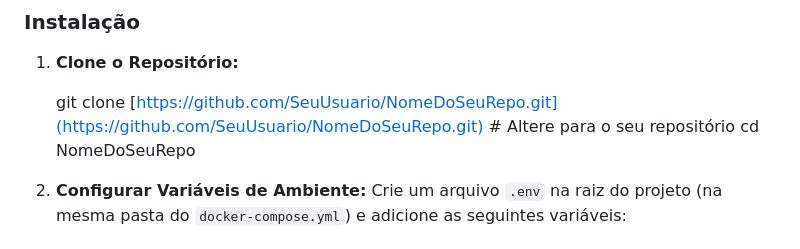
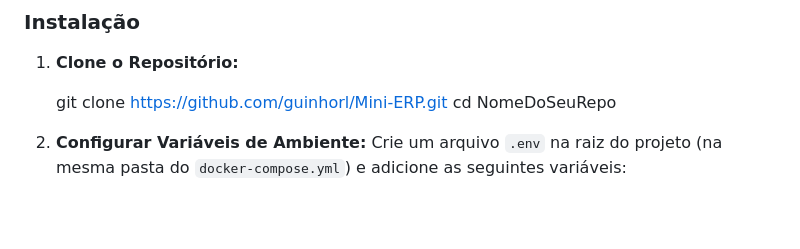
Before and after one commit to guinhorl/Mini-ERP, a Markdown page: README.md, the part around the change. Drawn GitHub-style; blank space fills up the shorter version.

Commit message:
att link repositorio

```diff
--- a/README.md
+++ b/README.md
@@ -58,7 +58,7 @@ Certifique-se de ter os seguintes softwares instalados em sua máquina:
 
 1.  **Clone o Repositório:**
 
-    git clone [https://github.com/SeuUsuario/NomeDoSeuRepo.git](https://github.com/SeuUsuario/NomeDoSeuRepo.git) # Altere para o seu repositório
+    git clone https://github.com/guinhorl/Mini-ERP.git
     cd NomeDoSeuRepo
 
 
```
